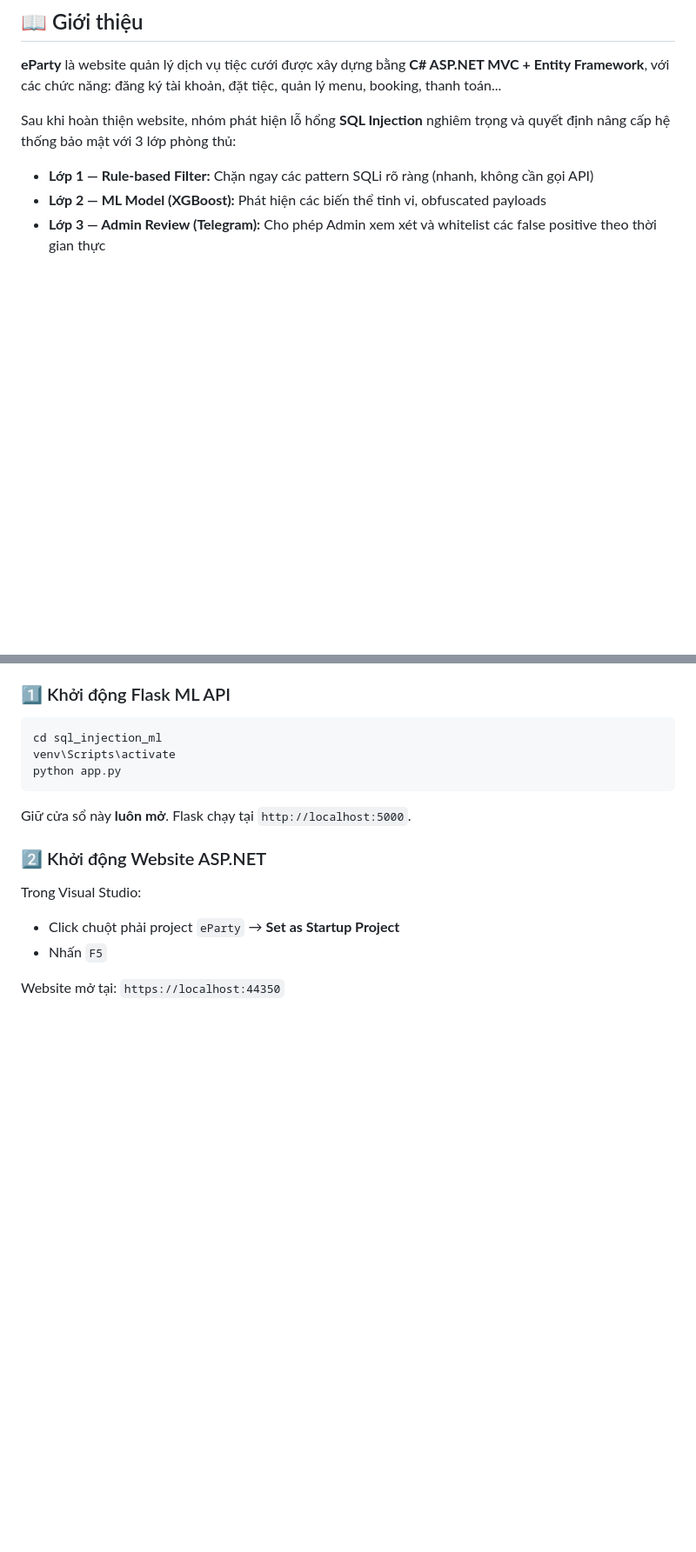
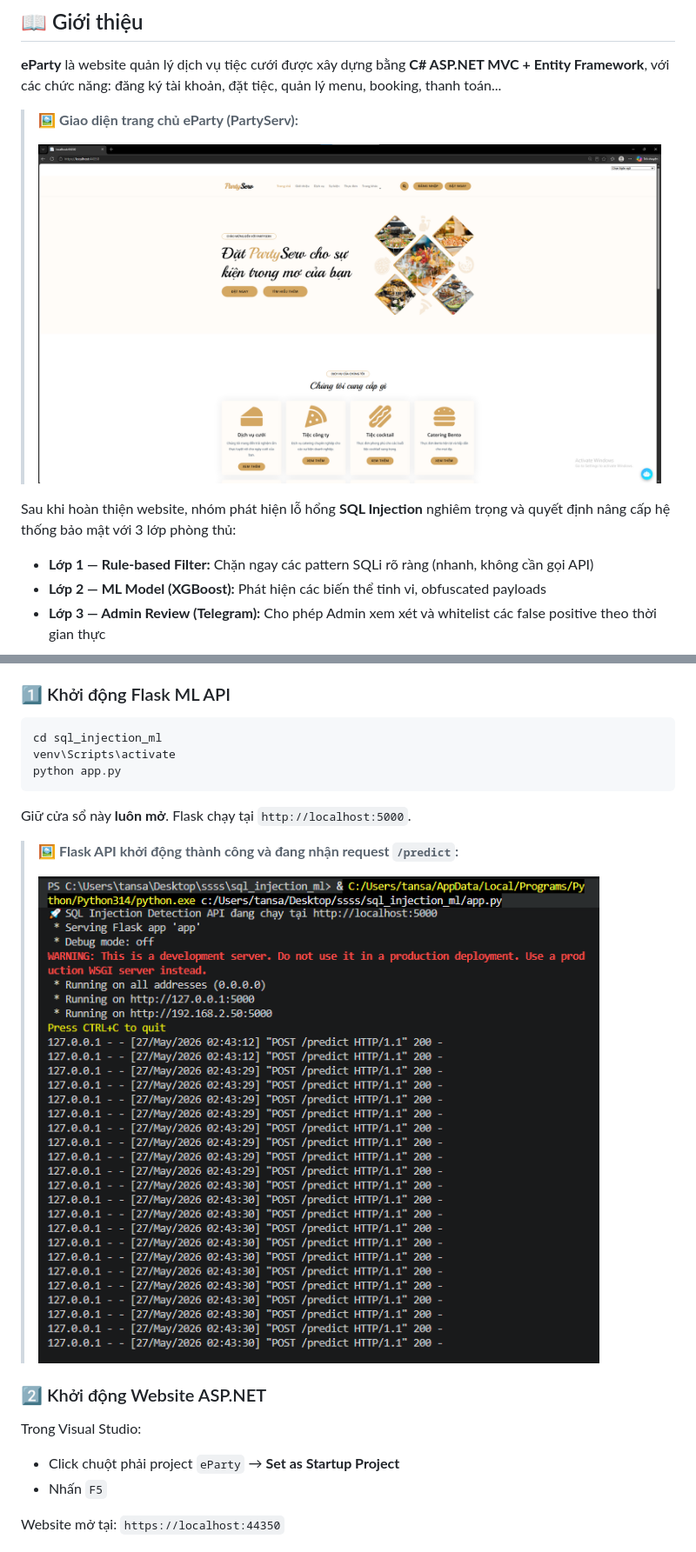
Before and after one commit to sangtran121/sql-injection-detection-ml, a Markdown page: README.md, 2 parts joined by grey strips. Shown at 87% size. Rendered like a GitHub page; blank space fills up the shorter version.

```diff
--- a/README.md
+++ b/README.md
@@ -13,6 +13,10 @@ Hệ thống phát hiện và ngăn chặn tấn công SQL Injection theo thời
 ## 📖 Giới thiệu
 
 **eParty** là website quản lý dịch vụ tiệc cưới được xây dựng bằng **C# ASP.NET MVC + Entity Framework**, với các chức năng: đăng ký tài khoản, đặt tiệc, quản lý menu, booking, thanh toán...
+
+> 🖼️ **Giao diện trang chủ eParty (PartyServ):**
+>
+> ![Homepage eParty](docs/images/01_homepage.png)
 
 Sau khi hoàn thiện website, nhóm phát hiện lỗ hổng **SQL Injection** nghiêm trọng và quyết định nâng cấp hệ thống bảo mật với 3 lớp phòng thủ:
 
@@ -253,6 +261,10 @@ python app.py
 
 Giữ cửa sổ này **luôn mở**. Flask chạy tại `http://localhost:5000`.
 
+> 🖼️ **Flask API khởi động thành công và đang nhận request `/predict`:**
+>
+> ![Flask Running](docs/images/03_flask_running.png)
+
 ### 2️⃣ Khởi động Website ASP.NET
 
 Trong Visual Studio:
```
Also changed, not shown: other parts of README.md (+42 -1 lines).
